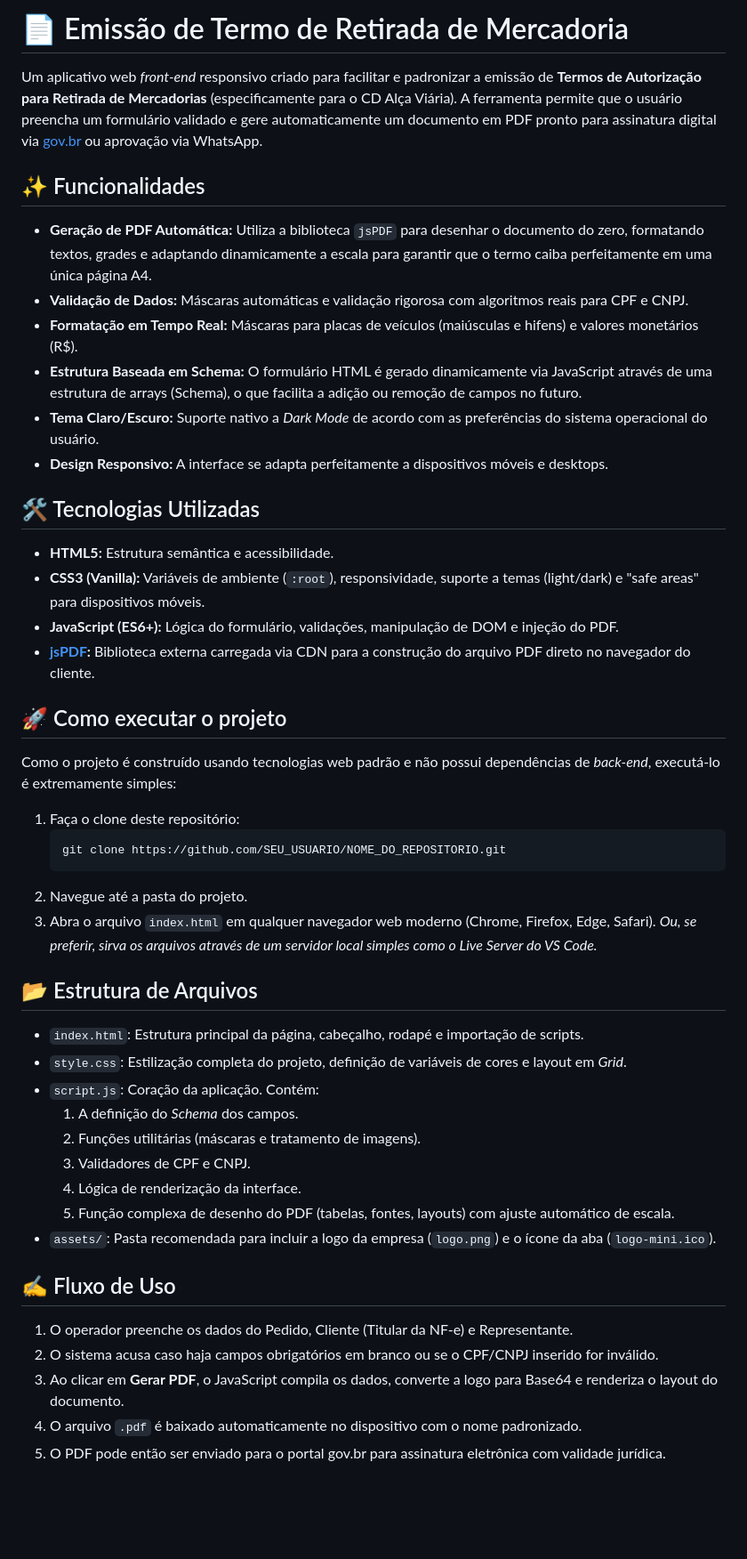
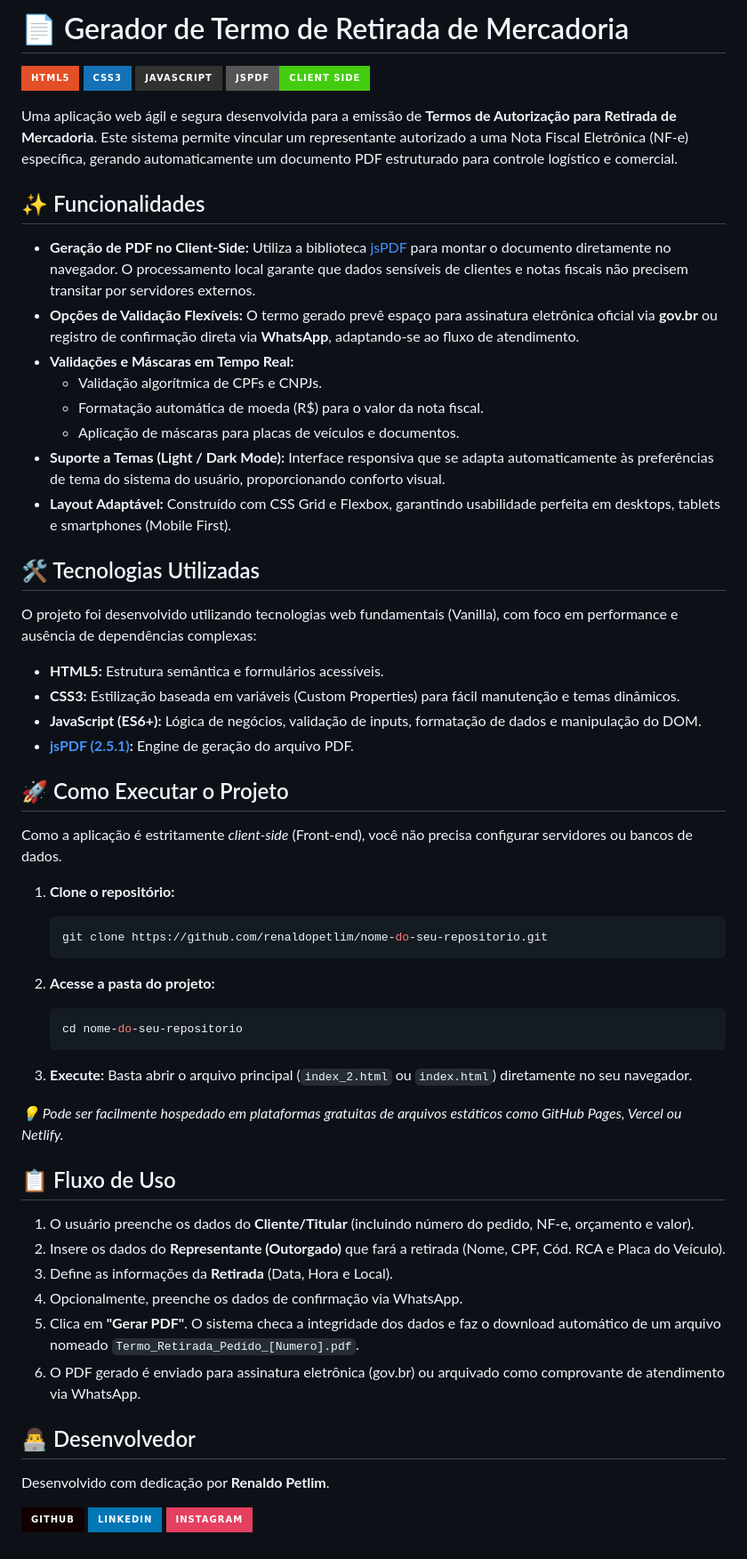
Before and after one commit to renaldopetlim/AUTORIZACAO-DE-RETIRADA, a Markdown page: README.md, the part around the change. Shown at 89% size. GitHub-like rendering; badges without logos; blank space fills up the shorter version.

Commit message:
Ajustando Readme

````diff
--- a/README.md
+++ b/README.md
@@ -1,51 +1,64 @@
-# 📄 Emissão de Termo de Retirada de Mercadoria
+# 📄 Gerador de Termo de Retirada de Mercadoria
 
-Um aplicativo web *front-end* responsivo criado para facilitar e padronizar a emissão de **Termos de Autorização para Retirada de Mercadorias** (especificamente para o CD Alça Viária). A ferramenta permite que o usuário preencha um formulário validado e gere automaticamente um documento em PDF pronto para assinatura digital via [gov.br](https://assinador.iti.br/) ou aprovação via WhatsApp.
+![HTML5](https://img.shields.io/badge/html5-%23E34F26.svg?style=for-the-badge&logo=html5&logoColor=white)
+![CSS3](https://img.shields.io/badge/css3-%231572B6.svg?style=for-the-badge&logo=css3&logoColor=white)
+![JavaScript](https://img.shields.io/badge/javascript-%23323330.svg?style=for-the-badge&logo=javascript&logoColor=%23F7DF1E)
+![jsPDF](https://img.shields.io/badge/jsPDF-Client_Side-success?style=for-the-badge)
+
+Uma aplicação web ágil e segura desenvolvida para a emissão de **Termos de Autorização para Retirada de Mercadoria**. Este sistema permite vincular um representante autorizado a uma Nota Fiscal Eletrônica (NF-e) específica, gerando automaticamente um documento PDF estruturado para controle logístico e comercial.
 
 ## ✨ Funcionalidades
 
-- **Geração de PDF Automática:** Utiliza a biblioteca `jsPDF` para desenhar o documento do zero, formatando textos, grades e adaptando dinamicamente a escala para garantir que o termo caiba perfeitamente em uma única página A4.
-- **Validação de Dados:** Máscaras automáticas e validação rigorosa com algoritmos reais para CPF e CNPJ.
-- **Formatação em Tempo Real:** Máscaras para placas de veículos (maiúsculas e hifens) e valores monetários (R$).
-- **Estrutura Baseada em Schema:** O formulário HTML é gerado dinamicamente via JavaScript através de uma estrutura de arrays (Schema), o que facilita a adição ou remoção de campos no futuro.
-- **Tema Claro/Escuro:** Suporte nativo a *Dark Mode* de acordo com as preferências do sistema operacional do usuário.
-- **Design Responsivo:** A interface se adapta perfeitamente a dispositivos móveis e desktops.
+* **Geração de PDF no Client-Side:** Utiliza a biblioteca [jsPDF](https://github.com/parallax/jsPDF) para montar o documento diretamente no navegador. O processamento local garante que dados sensíveis de clientes e notas fiscais não precisem transitar por servidores externos.
+* **Opções de Validação Flexíveis:** O termo gerado prevê espaço para assinatura eletrônica oficial via **gov.br** ou registro de confirmação direta via **WhatsApp**, adaptando-se ao fluxo de atendimento.
+* **Validações e Máscaras em Tempo Real:**
+  * Validação algorítmica de CPFs e CNPJs.
+  * Formatação automática de moeda (R$) para o valor da nota fiscal.
+  * Aplicação de máscaras para placas de veículos e documentos.
+* **Suporte a Temas (Light / Dark Mode):** Interface responsiva que se adapta automaticamente às preferências de tema do sistema do usuário, proporcionando conforto visual.
+* **Layout Adaptável:** Construído com CSS Grid e Flexbox, garantindo usabilidade perfeita em desktops, tablets e smartphones (Mobile First).
 
 ## 🛠️ Tecnologias Utilizadas
 
-- **HTML5:** Estrutura semântica e acessibilidade.
-- **CSS3 (Vanilla):** Variáveis de ambiente (`:root`), responsividade, suporte a temas (light/dark) e "safe areas" para dispositivos móveis.
-- **JavaScript (ES6+):** Lógica do formulário, validações, manipulação de DOM e injeção do PDF.
-- **[jsPDF](https://github.com/parallax/jsPDF):** Biblioteca externa carregada via CDN para a construção do arquivo PDF direto no navegador do cliente.
+O projeto foi desenvolvido utilizando tecnologias web fundamentais (Vanilla), com foco em performance e ausência de dependências complexas:
 
-## 🚀 Como executar o projeto
+* **HTML5:** Estrutura semântica e formulários acessíveis.
+* **CSS3:** Estilização baseada em variáveis (Custom Properties) para fácil manutenção e temas dinâmicos.
+* **JavaScript (ES6+):** Lógica de negócios, validação de inputs, formatação de dados e manipulação do DOM.
+* [**jsPDF (2.5.1)**](https://github.com/parallax/jsPDF)**:** Engine de geração do arquivo PDF.
 
-Como o projeto é construído usando tecnologias web padrão e não possui dependências de *back-end*, executá-lo é extremamente simples:
+## 🚀 Como Executar o Projeto
 
-1. Faça o clone deste repositório:
+Como a aplicação é estritamente *client-side* (Front-end), você não precisa configurar servidores ou bancos de dados.
+
+1. **Clone o repositório:**
    ```bash
-   git clone https://github.com/SEU_USUARIO/NOME_DO_REPOSITORIO.git
+   git clone https://github.com/renaldopetlim/nome-do-seu-repositorio.git
    ```
-2. Navegue até a pasta do projeto.
-3. Abra o arquivo `index.html` em qualquer navegador web moderno (Chrome, Firefox, Edge, Safari).
-   *Ou, se preferir, sirva os arquivos através de um servidor local simples como o Live Server do VS Code.*
 
-## 📂 Estrutura de Arquivos
+2. **Acesse a pasta do projeto:**
+   ```bash
+   cd nome-do-seu-repositorio
+   ```
 
-- `index.html`: Estrutura principal da página, cabeçalho, rodapé e importação de scripts.
-- `style.css`: Estilização completa do projeto, definição de variáveis de cores e layout em *Grid*.
-- `script.js`: Coração da aplicação. Contém:
-  1. A definição do *Schema* dos campos.
-  2. Funções utilitárias (máscaras e tratamento de imagens).
-  3. Validadores de CPF e CNPJ.
-  4. Lógica de renderização da interface.
-  5. Função complexa de desenho do PDF (tabelas, fontes, layouts) com ajuste automático de escala.
-- `assets/`: Pasta recomendada para incluir a logo da empresa (`logo.png`) e o ícone da aba (`logo-mini.ico`).
+3. **Execute:**
+   Basta abrir o arquivo principal (`index_2.html` ou `index.html`) diretamente no seu navegador.
 
-## ✍️ Fluxo de Uso
+*💡 Pode ser facilmente hospedado em plataformas gratuitas de arquivos estáticos como GitHub Pages, Vercel ou Netlify.*
 
-1. O operador preenche os dados do Pedido, Cliente (Titular da NF-e) e Representante.
-2. O sistema acusa caso haja campos obrigatórios em branco ou se o CPF/CNPJ inserido for inválido.
-3. Ao clicar em **Gerar PDF**, o JavaScript compila os dados, converte a logo para Base64 e renderiza o layout do documento.
-4. O arquivo `.pdf` é baixado automaticamente no dispositivo com o nome padronizado.
-5. O PDF pode então ser enviado para o portal gov.br para assinatura eletrônica com validade jurídica.
+## 📋 Fluxo de Uso
+
+1. O usuário preenche os dados do **Cliente/Titular** (incluindo número do pedido, NF-e, orçamento e valor).
+2. Insere os dados do **Representante (Outorgado)** que fará a retirada (Nome, CPF, Cód. RCA e Placa do Veículo).
+3. Define as informações da **Retirada** (Data, Hora e Local).
+4. Opcionalmente, preenche os dados de confirmação via WhatsApp.
+5. Clica em **"Gerar PDF"**. O sistema checa a integridade dos dados e faz o download automático de um arquivo nomeado `Termo_Retirada_Pedido_[Numero].pdf`.
+6. O PDF gerado é enviado para assinatura eletrônica (gov.br) ou arquivado como comprovante de atendimento via WhatsApp.
+
+## 👨‍💻 Desenvolvedor
+
+Desenvolvido com dedicação por **Renaldo Petlim**.
+
+[![GitHub](https://img.shields.io/badge/GitHub-100000?style=for-the-badge&logo=github&logoColor=white)](https://github.com/renaldopetlim)
+[![LinkedIn](https://img.shields.io/badge/LinkedIn-0077B5?style=for-the-badge&logo=linkedin&logoColor=white)](https://www.linkedin.com/in/renaldopetlim/)
+[![Instagram](https://img.shields.io/badge/Instagram-E4405F?style=for-the-badge&logo=instagram&logoColor=white)](https://www.instagram.com/renaldopetlim/)
````
